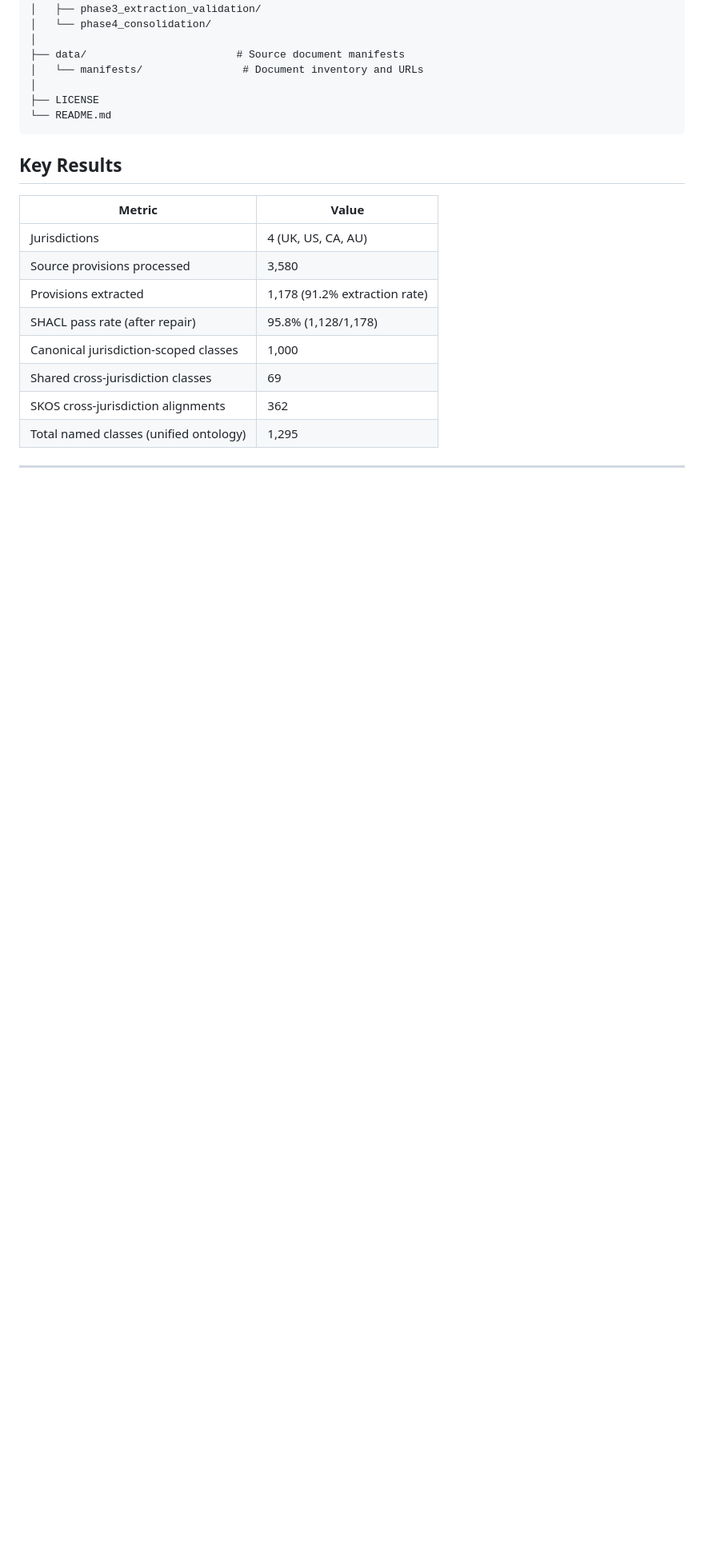
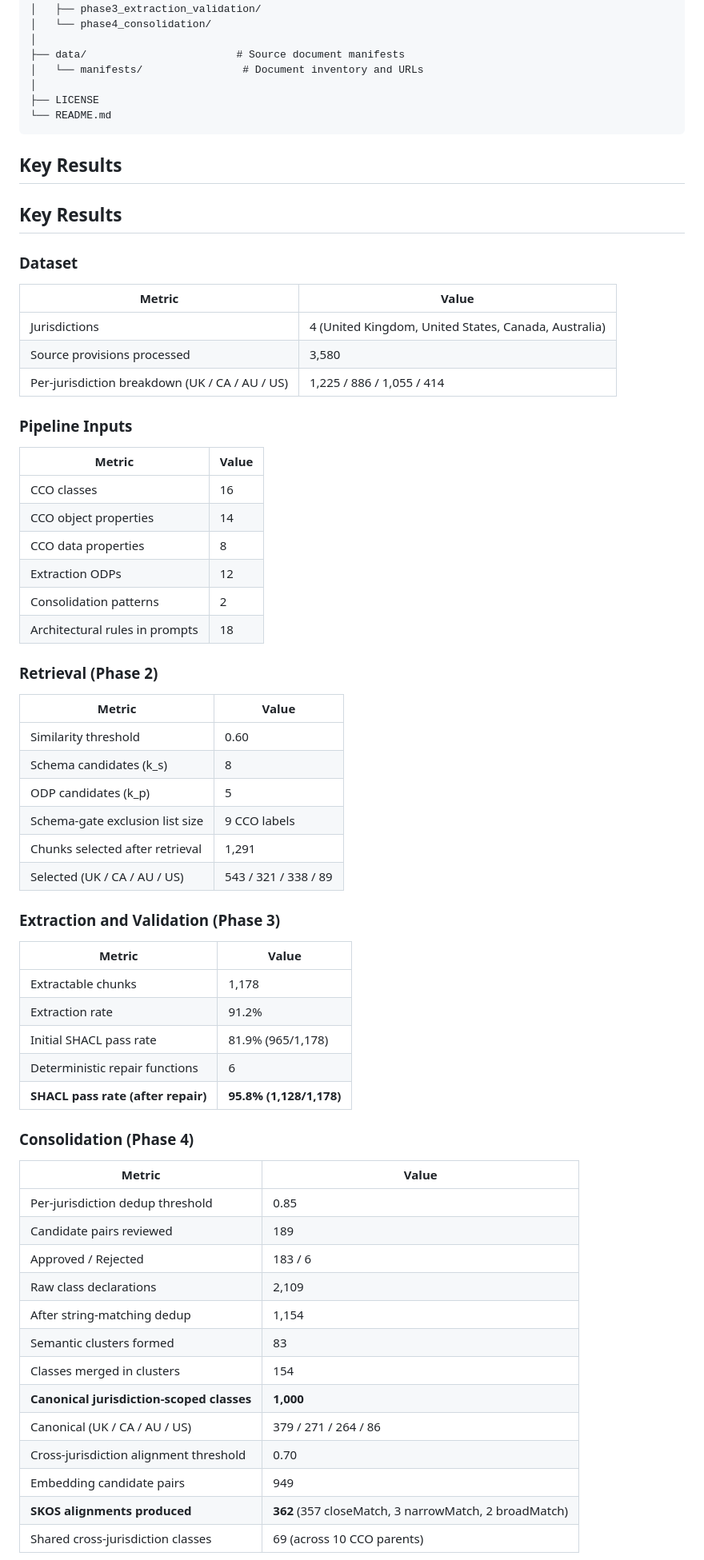
Before and after one commit to RGU-Computing/Synthesising-Regulatory-Ontologies, a Markdown page: README.md, the part around one of its changes. Shown at 80% size. Drawn GitHub-style; blank space fills up the shorter version.

```diff
--- a/README.md
+++ b/README.md
@@ -77,15 +77,63 @@ Full ontology documentation is available at:
 
 ## Key Results
 
+## Key Results
+
+### Dataset
+
 | Metric | Value |
 |---|---|
-| Jurisdictions | 4 (UK, US, CA, AU) |
+| Jurisdictions | 4 (United Kingdom, United States, Canada, Australia) |
 | Source provisions processed | 3,580 |
-| Provisions extracted | 1,178 (91.2% extraction rate) |
-| SHACL pass rate (after repair) | 95.8% (1,128/1,178) |
-| Canonical jurisdiction-scoped classes | 1,000 |
-| Shared cross-jurisdiction classes | 69 |
-| SKOS cross-jurisdiction alignments | 362 |
-| Total named classes (unified ontology) | 1,295 |
+| Per-jurisdiction breakdown (UK / CA / AU / US) | 1,225 / 886 / 1,055 / 414 |
 
----
+### Pipeline Inputs
+
+| Metric | Value |
+|---|---|
+| CCO classes | 16 |
+| CCO object properties | 14 |
+| CCO data properties | 8 |
+| Extraction ODPs | 12 |
+| Consolidation patterns | 2 |
+| Architectural rules in prompts | 18 |
+
+### Retrieval (Phase 2)
+
+| Metric | Value |
+|---|---|
+| Similarity threshold | 0.60 |
+| Schema candidates (k_s) | 8 |
+| ODP candidates (k_p) | 5 |
+| Schema-gate exclusion list size | 9 CCO labels |
+| Chunks selected after retrieval | 1,291 |
+| Selected (UK / CA / AU / US) | 543 / 321 / 338 / 89 |
+
+### Extraction and Validation (Phase 3)
+
+| Metric | Value |
+|---|---|
+| Extractable chunks | 1,178 |
+| Extraction rate | 91.2% |
+| Initial SHACL pass rate | 81.9% (965/1,178) |
+| Deterministic repair functions | 6 |
+| **SHACL pass rate (after repair)** | **95.8% (1,128/1,178)** |
+
+### Consolidation (Phase 4)
+
+| Metric | Value |
+|---|---|
+| Per-jurisdiction dedup threshold | 0.85 |
+| Candidate pairs reviewed | 189 |
+| Approved / Rejected | 183 / 6 |
+| Raw class declarations | 2,109 |
+| After string-matching dedup | 1,154 |
+| Semantic clusters formed | 83 |
+| Classes merged in clusters | 154 |
+| **Canonical jurisdiction-scoped classes** | **1,000** |
+| Canonical (UK / CA / AU / US) | 379 / 271 / 264 / 86 |
+| Cross-jurisdiction alignment threshold | 0.70 |
+| Embedding candidate pairs | 949 |
+| **SKOS alignments produced** | **362** (357 closeMatch, 3 narrowMatch, 2 broadMatch) |
+| Shared cross-jurisdiction classes | 69 (across 10 CCO parents) |
+
```
Also changed, not shown: other parts of README.md (+42 -0 lines).
